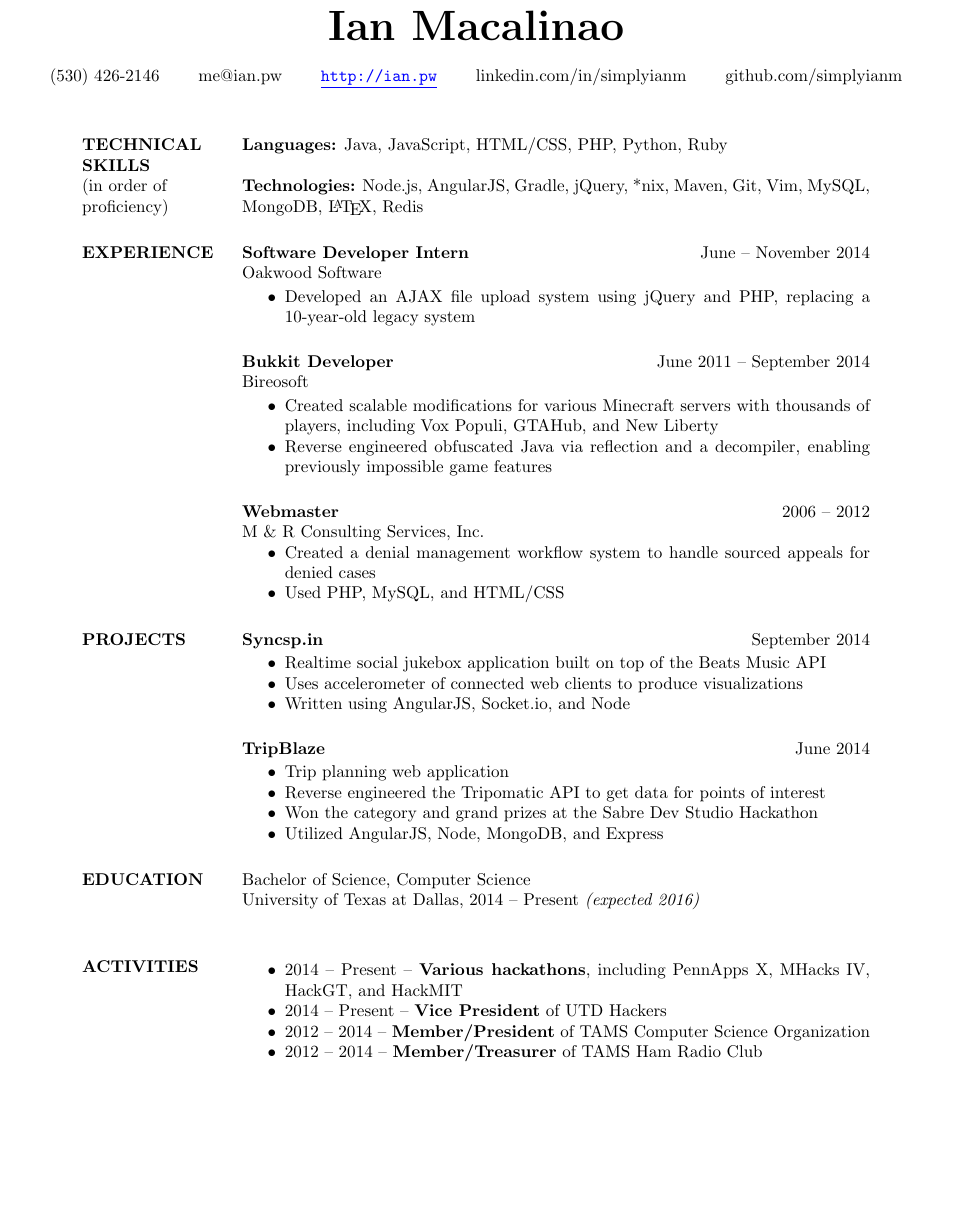
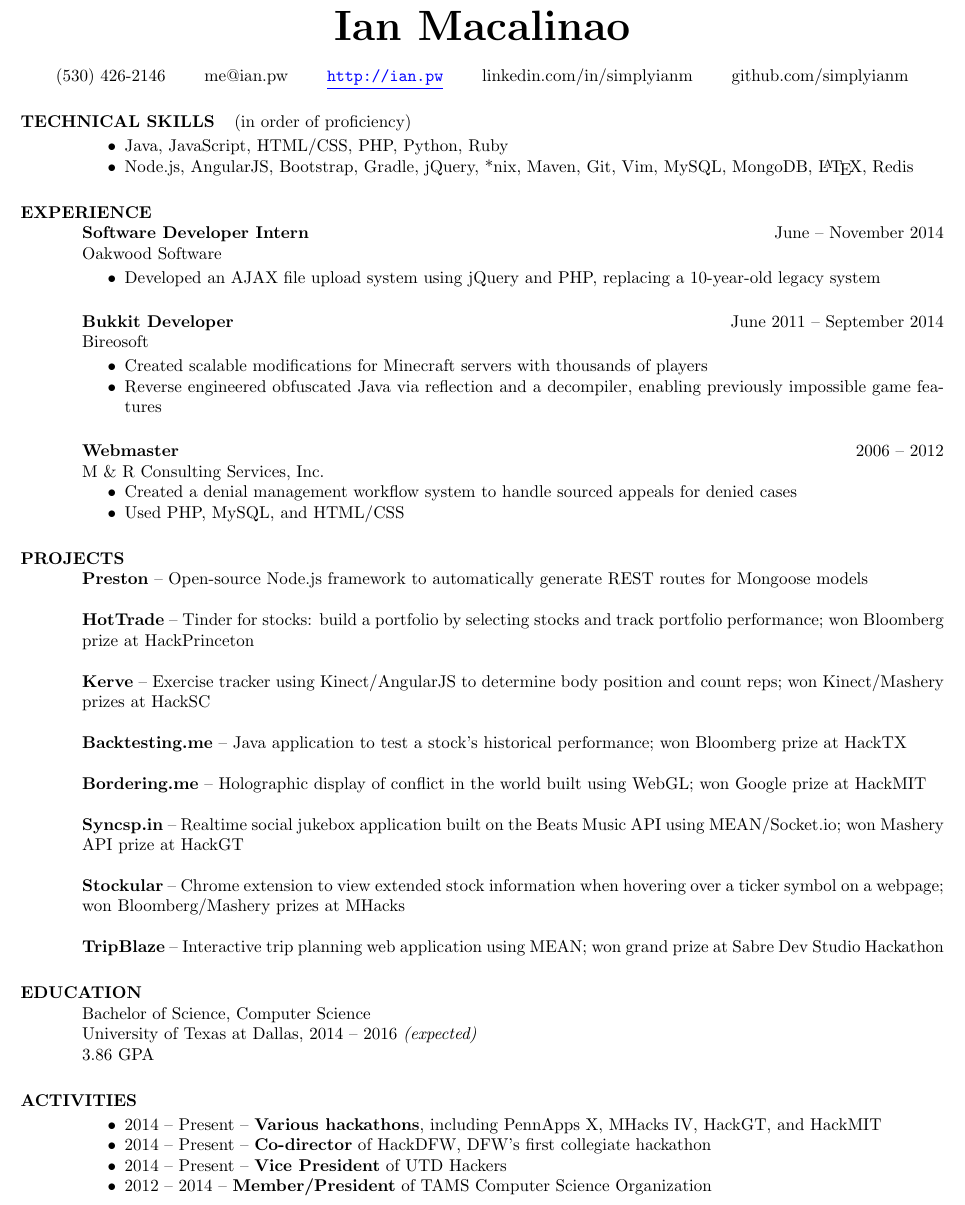
Before and after one commit to macalinao/resume, a LaTeX CV (resume.tex): part of the page, cut so that both start at the same text, the shorter picture padded with empty space. Compiled offline with pdfLaTeX.

Commit message:
Update resume

```diff
--- a/resume.tex
+++ b/resume.tex
@@ -1,4 +1,7 @@
-\documentclass[margin, 10pt]{res} % Use the res.cls style, the font size can be changed to 11pt or 12pt here
+\documentclass{res} % Use the res.cls style, the font size can be changed to 11pt or 12pt here
+
+\usepackage[margin=0.5in]{geometry}
+\setlength{\textwidth}{7in} % Text width of the document
 
 \usepackage{xcolor}
 \usepackage[normalem]{ulem}
@@ -15,7 +18,6 @@
 \DeclareRobustCommand*\ULurl{\hyper@normalise\ULurl@}
 \makeatother
 
-\setlength{\textwidth}{5.1in} % Text width of the document
 \newcommand*{\its}{\hspace{0.8cm}}
 
 \begin{document}
@@ -24,13 +26,12 @@
 \bigskip
 \moveleft.5\hoffset\centerline{(530) 426-2146\its{}me@ian.pw\its{}\ULurl{http://ian.pw}\its{}linkedin.com/in/simplyianm\its{}github.com/simplyianm}
 
-\begin{resume}
-
 \section{TECHNICAL SKILLS \\ \textnormal{(in order of proficiency)}}
 
-  {\bf Languages:} Java, JavaScript, HTML/CSS, PHP, Python, Ruby
-
-  {\bf Technologies:} Node.js, AngularJS, Gradle, jQuery, *nix, Maven, Git, Vim, MySQL, MongoDB, \LaTeX, Redis
+\begin{itemize} \itemsep -2pt
+  \item Java, JavaScript, HTML/CSS, PHP, Python, Ruby
+  \item Node.js, AngularJS, Bootstrap, Gradle, jQuery, *nix, Maven, Git, Vim, MySQL, MongoDB, \LaTeX, Redis
+\end{itemize}
 
 \section{EXPERIENCE}
 
@@ -45,7 +46,7 @@
 Bireosoft
 
 \begin{itemize} \itemsep -2pt
-    \item Created scalable modifications for various Minecraft servers with thousands of players, including Vox Populi, GTAHub, and New Liberty
+  \item Created scalable modifications for Minecraft servers with thousands of players
   \item Reverse engineered obfuscated Java via reflection and a decompiler, enabling previously impossible game features
 \end{itemize}
 
@@ -58,36 +59,35 @@
 
 \section{PROJECTS}
 
-  \textbf{Syncsp.in} \hfill September 2014
+\textbf{Preston} -- Open-source Node.js framework to automatically generate REST routes for Mongoose models
 
-  \begin{itemize} \itemsep -2pt
-    \item Realtime social jukebox application built on top of the Beats Music API
-    \item Uses accelerometer of connected web clients to produce visualizations
-    \item Written using AngularJS, Socket.io, and Node
-  \end{itemize}
+\textbf{HotTrade} -- Tinder for stocks: build a portfolio by selecting stocks and track portfolio performance; won Bloomberg prize at HackPrinceton
 
-  \textbf{TripBlaze} \hfill June 2014
+\textbf{Kerve} -- Exercise tracker using Kinect/AngularJS to determine body position and count reps; won Kinect/Mashery prizes at HackSC
 
-  \begin{itemize} \itemsep -2pt
-    \item Trip planning web application
-    \item Reverse engineered the Tripomatic API to get data for points of interest
-    \item Won the category and grand prizes at the Sabre Dev Studio Hackathon
-    \item Utilized AngularJS, Node, MongoDB, and Express
-  \end{itemize}
+\textbf{Backtesting.me} -- Java application to test a stock's historical performance; won Bloomberg prize at HackTX
+
+\textbf{Bordering.me} -- Holographic display of conflict in the world built using WebGL; won Google prize at HackMIT
+
+\textbf{Syncsp.in} -- Realtime social jukebox application built on the Beats Music API using MEAN/Socket.io; won Mashery API prize at HackGT
+
+\textbf{Stockular} -- Chrome extension to view extended stock information when hovering over a ticker symbol on a webpage; won Bloomberg/Mashery prizes at MHacks
+
+\textbf{TripBlaze} -- Interactive trip planning web application using MEAN; won grand prize at Sabre Dev Studio Hackathon
 
 \section{EDUCATION}
 
 Bachelor of Science, Computer Science \\
-  University of Texas at Dallas, 2014 -- Present \textit {(expected 2016)} \\
+University of Texas at Dallas, 2014 -- 2016 \textit {(expected)} \\
+3.86 GPA
 
 \section{ACTIVITIES}
 
 \begin{itemize} \itemsep -2pt
   \item 2014 -- Present -- \textbf{Various hackathons}, including PennApps X, MHacks IV, HackGT, and HackMIT
+  \item 2014 -- Present -- \textbf{Co-director} of HackDFW, DFW's first collegiate hackathon
   \item 2014 -- Present -- \textbf{Vice President} of UTD Hackers
   \item 2012 -- 2014 -- \textbf{Member/President} of TAMS Computer Science Organization
-    \item 2012 -- 2014 -- \textbf{Member/Treasurer} of TAMS Ham Radio Club
 \end{itemize}
 
-\end{resume}
 \end{document}
```
Also changed, not shown: resume.pdf. Lines whose indentation alone changed are shown as unchanged.
